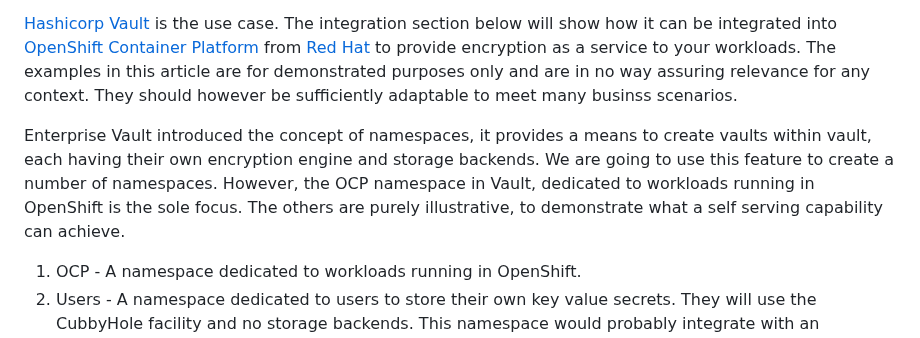
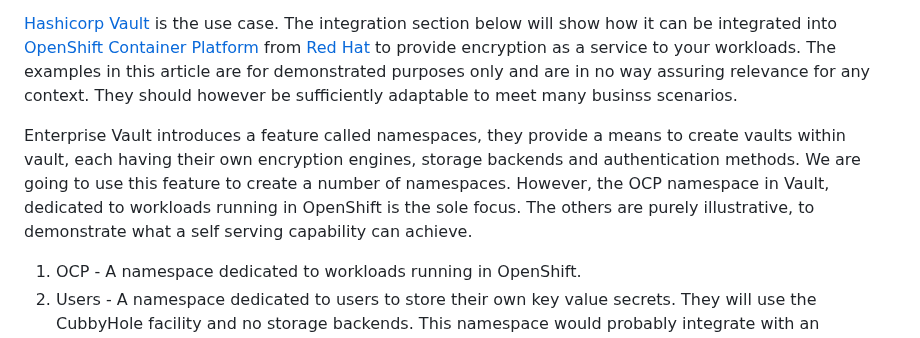
Before and after one commit to spiro-redhat/gitops, a Markdown page: apps/hashicorp-vault/first-steps.md, the part around the change. GitHub-like rendering.

Commit message:
Adding to blog

```diff
--- a/apps/hashicorp-vault/first-steps.md
+++ b/apps/hashicorp-vault/first-steps.md
@@ -7,7 +7,7 @@ This blog demonstrates with exmaples how a self-serving encryption service may b
 
 [Hashicorp Vault](https://www.hashicorp.com/products/vault) is the use case. The integration section below will show how it can be integrated into [OpenShift Container Platform](https://www.redhat.com/en/resources/red-hat-openshift-overview) from [Red Hat](https://redhat.com) to provide encryption as a service to your workloads. The examples in this article are for demonstrated purposes only and are in no way assuring relevance for any context. They should however be sufficiently adaptable to meet many businss scenarios.
 
-Enterprise Vault introduced the concept of namespaces, it provides a means to create vaults within vault, each having their own encryption engine and storage backends. We are going to use this feature to create a number of namespaces. However, the OCP namespace in Vault, dedicated to workloads running in OpenShift is the sole focus. The others are purely illustrative, to demonstrate what a self serving capability can achieve.
+Enterprise Vault introduces a feature called namespaces, they provide a means to create vaults within vault, each having their own encryption engines, storage backends and authentication methods. We are going to use this feature to create a number of namespaces. However, the OCP namespace in Vault, dedicated to workloads running in OpenShift is the sole focus. The others are purely illustrative, to demonstrate what a self serving capability can achieve.
 
 1) OCP - A namespace dedicated to workloads running in OpenShift.
 2) Users - A namespace dedicated to users to store their own key value secrets. They will use the CubbyHole facility and no storage backends. This namespace would probably integrate with an enterprises' internal Identity Management Provider (IDP).
```
